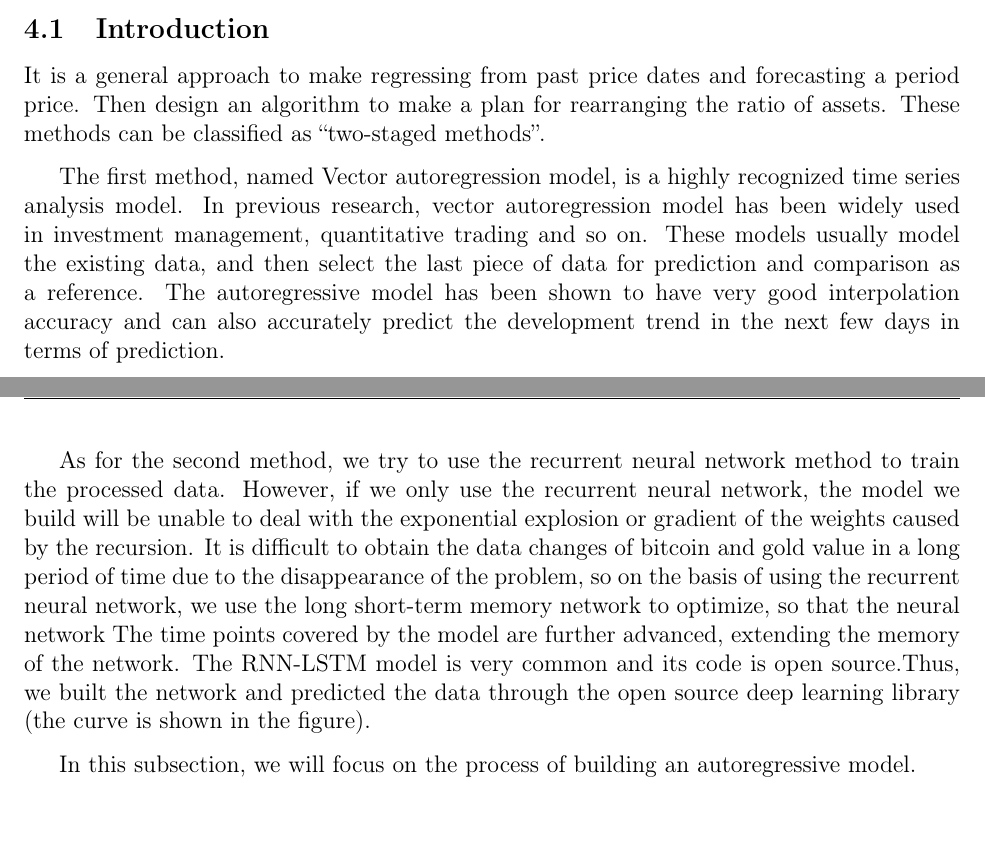
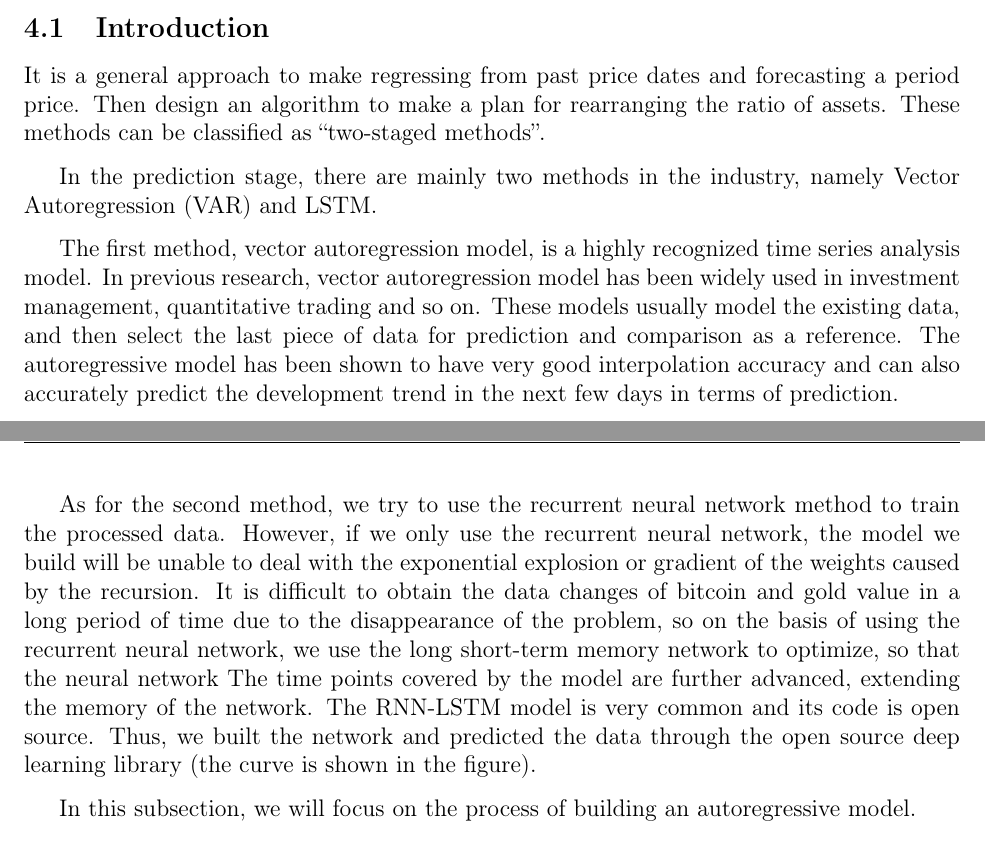
Before and after one commit to TeruNya1551/2022MCM, a LaTeX thesis (mcmthesis-demo.tex): two parts of pages 5 and 6 of 22, joined at a grey line, cut so that both start at the same text. Compiled offline with pdfLaTeX.

Commit message:
add a paragraph

```diff
--- a/mcmthesis-demo.tex
+++ b/mcmthesis-demo.tex
@@ -263,9 +263,11 @@ and predict how much it will become five years later, based on the formerly deve
 
 It is a general approach to make regressing from past price dates and forecasting a period price. Then design an algorithm to make a plan for rearranging the ratio of assets. These methods can be classified as ``two-staged methods''.
 
-The first method, named Vector autoregression model, is a highly recognized time series analysis model. In previous research, vector autoregression model has been widely used in investment management, quantitative trading and so on. These models usually model the existing data, and then select the last piece of data for prediction and comparison as a reference. The autoregressive model has been shown to have very good interpolation accuracy and can also accurately predict the development trend in the next few days in terms of prediction.
+In the prediction stage, there are mainly two methods in the industry, namely Vector Autoregression (VAR) and LSTM.
 
-As for the second method, we try to use the recurrent neural network method to train the processed data. However, if we only use the recurrent neural network, the model we build will be unable to deal with the exponential explosion or gradient of the weights caused by the recursion. It is difficult to obtain the data changes of bitcoin and gold value in a long period of time due to the disappearance of the problem, so on the basis of using the recurrent neural network, we use the long short-term memory network to optimize, so that the neural network The time points covered by the model are further advanced, extending the memory of the network. The RNN-LSTM model is very common and its code is open source.Thus, we built the network and predicted the data through the open source deep learning library (the curve is shown in the figure).
+The first method, vector autoregression model, is a highly recognized time series analysis model. In previous research, vector autoregression model has been widely used in investment management, quantitative trading and so on. These models usually model the existing data, and then select the last piece of data for prediction and comparison as a reference. The autoregressive model has been shown to have very good interpolation accuracy and can also accurately predict the development trend in the next few days in terms of prediction.
+
+As for the second method, we try to use the recurrent neural network method to train the processed data. However, if we only use the recurrent neural network, the model we build will be unable to deal with the exponential explosion or gradient of the weights caused by the recursion. It is difficult to obtain the data changes of bitcoin and gold value in a long period of time due to the disappearance of the problem, so on the basis of using the recurrent neural network, we use the long short-term memory network to optimize, so that the neural network The time points covered by the model are further advanced, extending the memory of the network. The RNN-LSTM model is very common and its code is open source. Thus, we built the network and predicted the data through the open source deep learning library (the curve is shown in the figure).
 
 In this subsection, we will focus on the process of building an autoregressive model.
 
```
